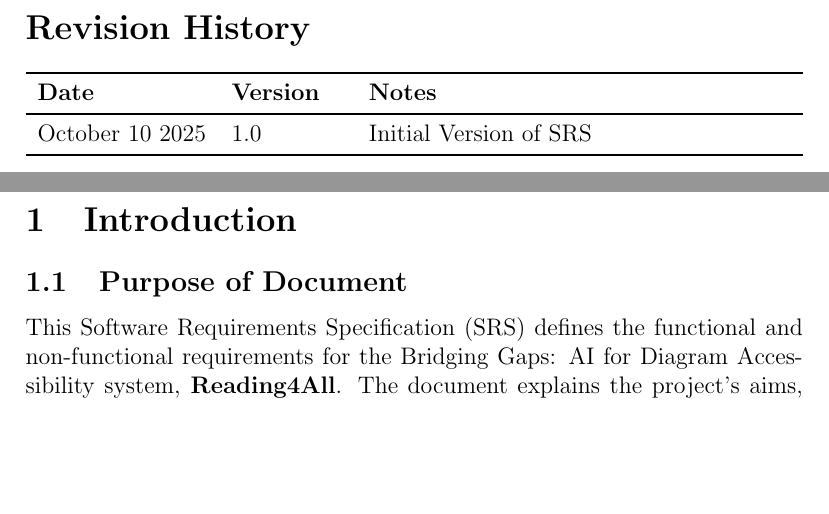
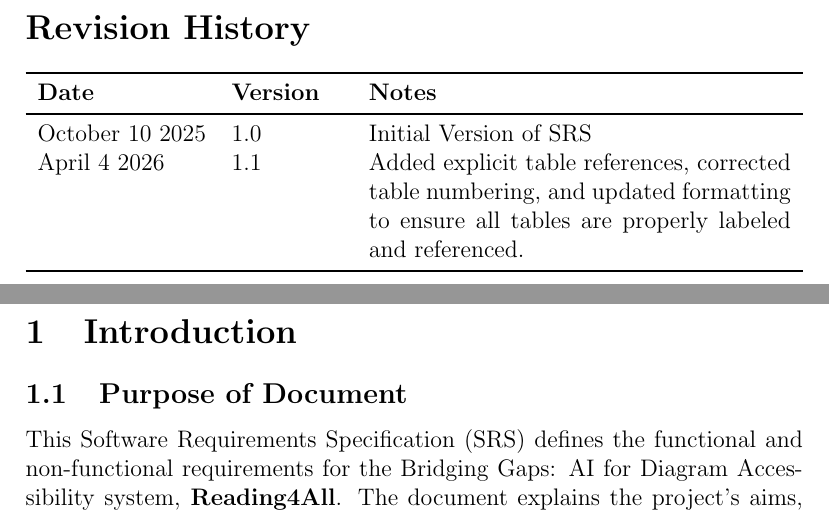
Before and after one commit to 4G06-CAPSTONE-2025/Reading4All, a LaTeX document (docs/SRS-Volere/SRS.tex): two parts of pages 8 and 9 of 78, joined at a grey line, cut so that both start at the same text, the shorter picture padded with empty space. Compiled offline with pdfLaTeX.

Commit message:
Updating revision history SRS  Co-authored-by: Placeholder Author <placeholder@author.org>

```diff
--- a/docs/SRS-Volere/SRS.tex
+++ b/docs/SRS-Volere/SRS.tex
@@ -113,6 +113,8 @@
   \toprule {\textbf{Date}} & {\textbf{Version}} & {\textbf{Notes}}\\
   \midrule
   October 10 2025 & 1.0 & Initial Version of SRS\\
+  April 4 2026 & 1.1 & Added explicit table references, corrected table numbering, and updated formatting to ensure all tables are properly labeled and referenced.\\
+
   \bottomrule
 \end{tabularx}
 
```
